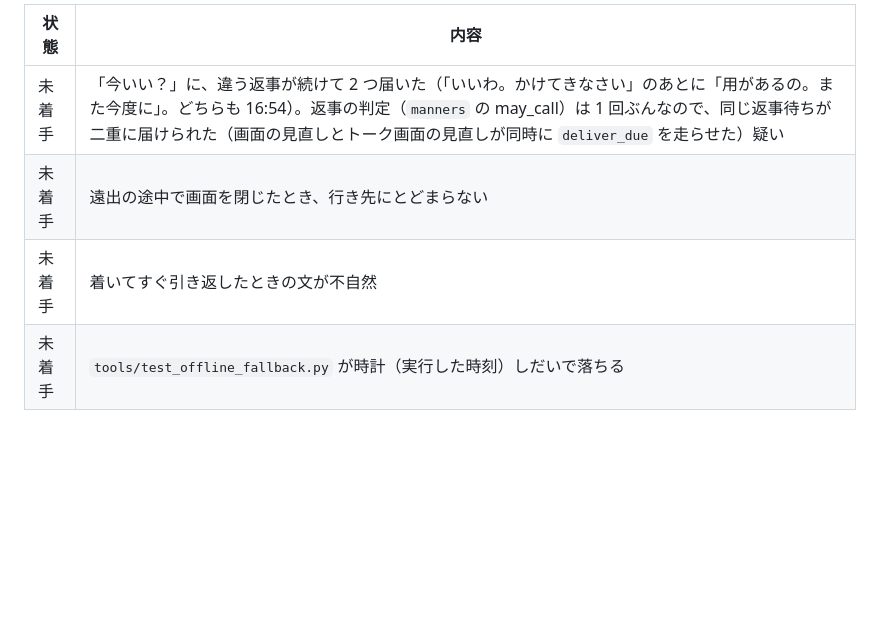
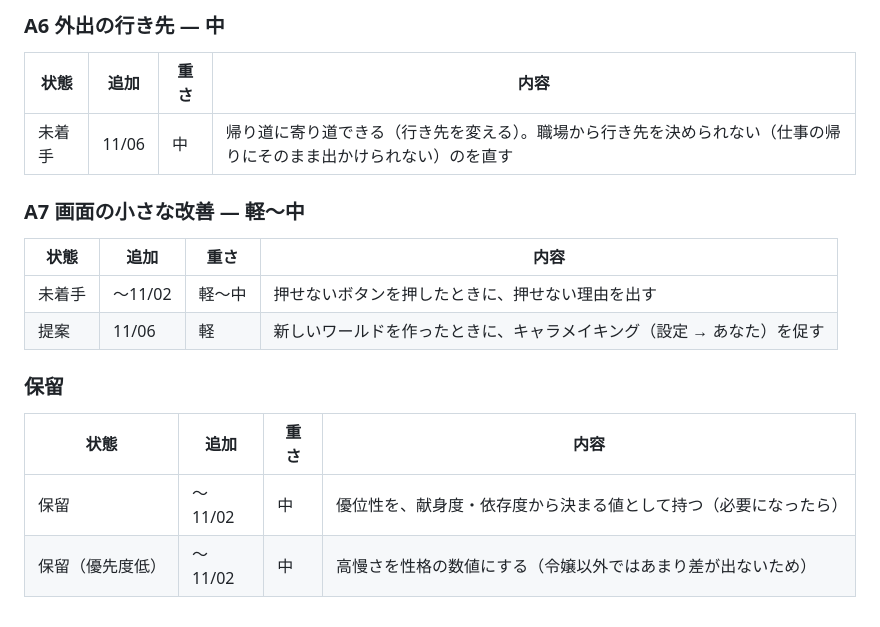
Before and after one commit to function2706/comfy_life, a Markdown page: docs/REMAINING.md, the part around one of its changes. Rendered like a GitHub page; blank space fills up the shorter version.

```diff
--- a/docs/REMAINING.md
+++ b/docs/REMAINING.md
@@ -39,7 +72,17 @@
 
-| 状態 | 内容 |
-|---|---|
-| 未着手 | 「今いい？」に、違う返事が続けて 2 つ届いた（「いいわ。かけてきなさい」のあとに「用があるの。また今度に」。どちらも 16:54）。返事の判定（`manners` の may_call）は 1 回ぶんなので、同じ返事待ちが二重に届けられた（画面の見直しとトーク画面の見直しが同時に `deliver_due` を走らせた）疑い |
-| 未着手 | 遠出の途中で画面を閉じたとき、行き先にとどまらない |
-| 未着手 | 着いてすぐ引き返したときの文が不自然 |
-| 未着手 | `tools/test_offline_fallback.py` が時計（実行した時刻）しだいで落ちる |
+### A6 外出の行き先 — 中
+| 状態 | 追加 | 重さ | 内容 |
+|---|---|---|---|
+| 未着手 | 11/06 | 中 | 帰り道に寄り道できる（行き先を変える）。職場から行き先を決められない（仕事の帰りにそのまま出かけられない）のを直す |
+
+### A7 画面の小さな改善 — 軽〜中
+| 状態 | 追加 | 重さ | 内容 |
+|---|---|---|---|
+| 未着手 | 〜11/02 | 軽〜中 | 押せないボタンを押したときに、押せない理由を出す |
+| 提案 | 11/06 | 軽 | 新しいワールドを作ったときに、キャラメイキング（設定 → あなた）を促す |
+
+### 保留
+| 状態 | 追加 | 重さ | 内容 |
+|---|---|---|---|
+| 保留 | 〜11/02 | 中 | 優位性を、献身度・依存度から決まる値として持つ（必要になったら） |
+| 保留（優先度低） | 〜11/02 | 中 | 高慢さを性格の数値にする（令嬢以外ではあまり差が出ないため） |
```
Also changed, not shown: other parts of docs/REMAINING.md (+60 -27 lines).
